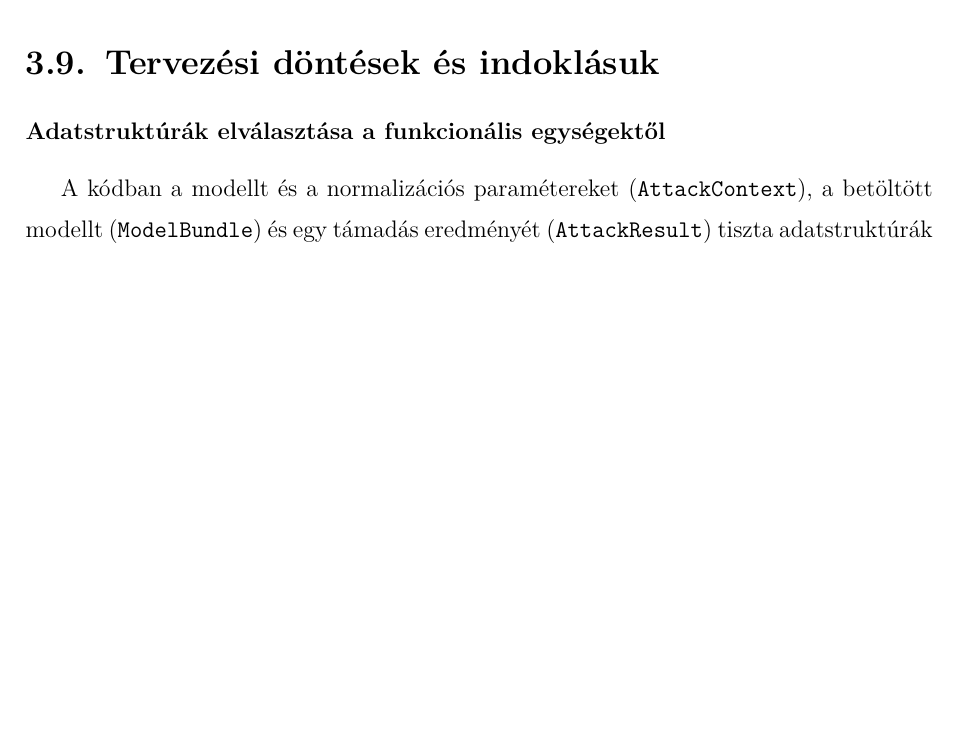
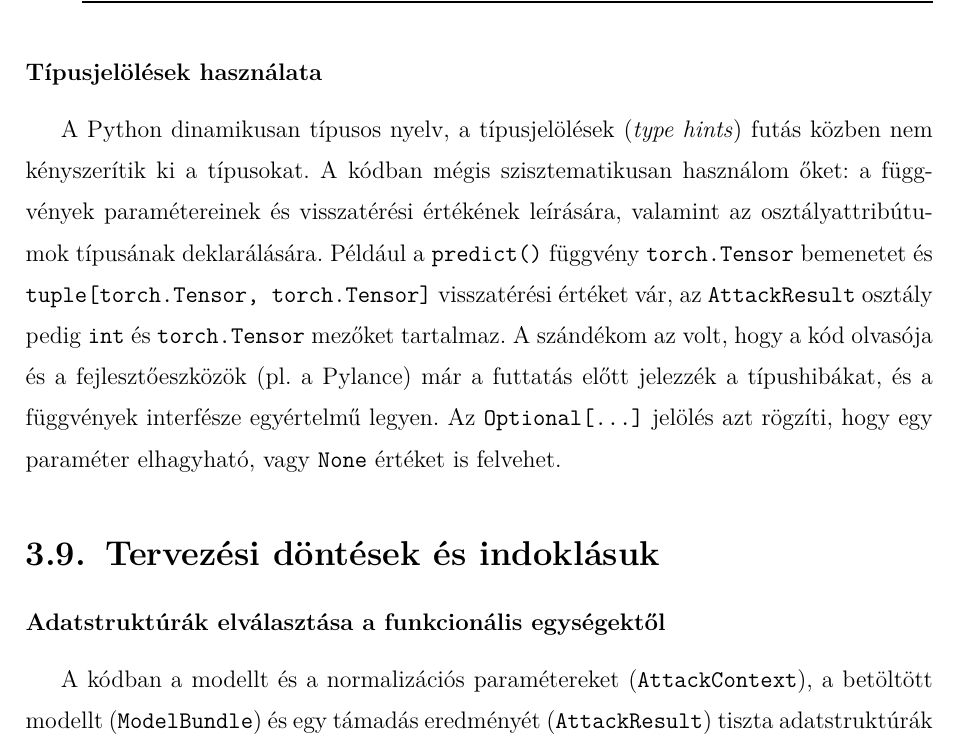
Before and after one commit to Gabrity/Szakdolgozat_Latex, a LaTeX thesis (dolgozat/Gabrity_Gabor_D9V09Z_Szakdolgozat.tex, which reads dolgozat/Gabrity_Gabor_D9V09Z_Szakdolgozat_body.tex): part of page 39 of 56, cut at the place of the change, the shorter picture padded with empty space. Compiled offline with pdfLaTeX.

Commit message:
Típusjelölések használata

```diff
--- a/dolgozat/Gabrity_Gabor_D9V09Z_Szakdolgozat_body.tex
+++ b/dolgozat/Gabrity_Gabor_D9V09Z_Szakdolgozat_body.tex
@@ -958,6 +958,16 @@ elkerülését, illetve a működés reprodukálhatóságát.
 NVIDIA GPU esetén a PyTorch és a torchvision CUDA-alapú buildje opcionálisan tovább gyorsíthatja mind az osztályozást,
 mind a támadások gradiensszámítását.
 
+\subsubsection{Típusjelölések használata}
+A Python dinamikusan típusos nyelv, a típusjelölések (\textit{type hints}) futás közben nem kényszerítik ki a típusokat.
+A kódban mégis szisztematikusan használom őket: a függvények paramétereinek és visszatérési értékének leírására, valamint az
+osztályattribútumok típusának deklarálására.
+Például a \texttt{predict()} függvény \texttt{torch.Tensor} bemenetet és \texttt{tuple[torch.Tensor, torch.Tensor]} visszatérési
+értéket vár, az \texttt{AttackResult} osztály pedig \texttt{int} és \texttt{torch.Tensor} mezőket tartalmaz.
+A szándékom az volt, hogy a kód olvasója és a fejlesztőeszközök (pl.\ a Pylance) már a futtatás előtt jelezzék a típushibákat,
+és a függvények interfésze egyértelmű legyen.
+Az \texttt{Optional[...]} jelölés azt rögzíti, hogy egy paraméter elhagyható, vagy \texttt{None} értéket is felvehet.
+
 \section{Tervezési döntések és indoklásuk}
 
 \subsubsection{Adatstruktúrák elválasztása a funkcionális egységektől}
```
